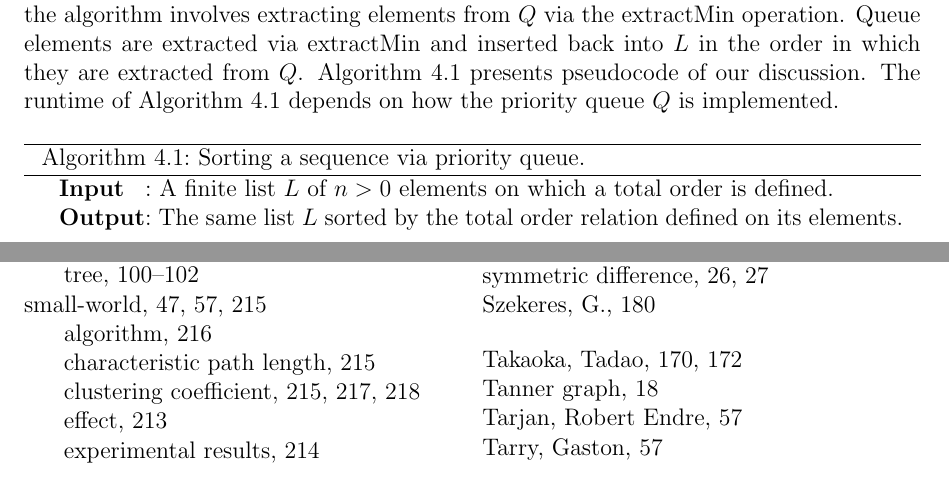
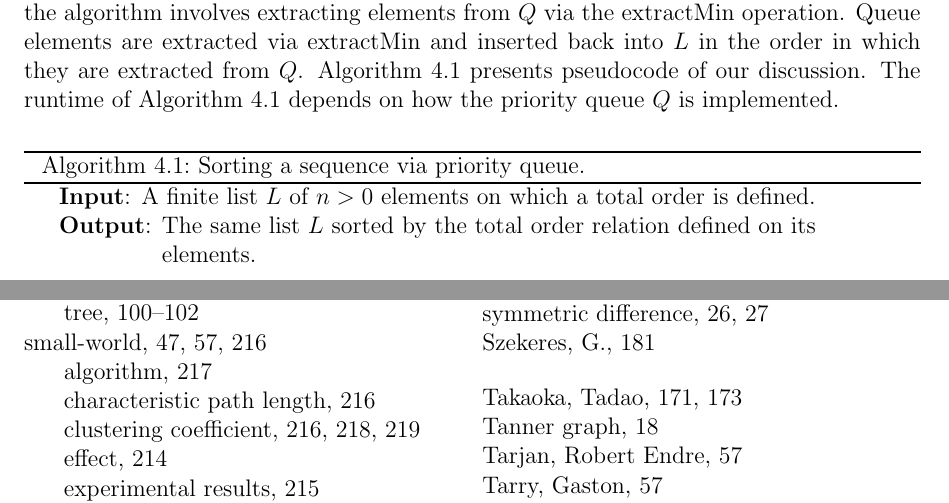
Before and after one commit to IMCG/graph-theory-algorithms-book, a LaTeX thesis (book.tex, which reads algorithm/tree-data-structures/priority-queue-sort.tex): two parts of pages 144 and 273 of 275 before the commit and two parts of pages 144 and 274 of 276 after it, joined at a grey line, cut so that both start at the same text. Compiled offline with pdfLaTeX.

Commit message:
typo fixes for algorithm on sorting sequences via priority queue

```diff
--- a/algorithm/tree-data-structures/priority-queue-sort.tex
+++ b/algorithm/tree-data-structures/priority-queue-sort.tex
@@ -12,14 +12,12 @@
 \DontPrintSemicolon
 \SetAlgoNoLine
 %%
-%% data section
-\SetKwInOut{Input}{Input}
-\SetKwInOut{Output}{Output}
+%% input
+\KwIn{A finite list $L$ of $n > 0$ elements on which a total order is
+  defined.}
 %%
-%% input/output
-\Input{A finite list $L$ of $n > 0$ elements on which a total order is
-  defined.}
-\Output{The same list $L$ sorted by the total order relation defined
+%% output
+\KwOut{The same list $L$ sorted by the total order relation defined
   on its elements.}
 \BlankLine
 %%
```
